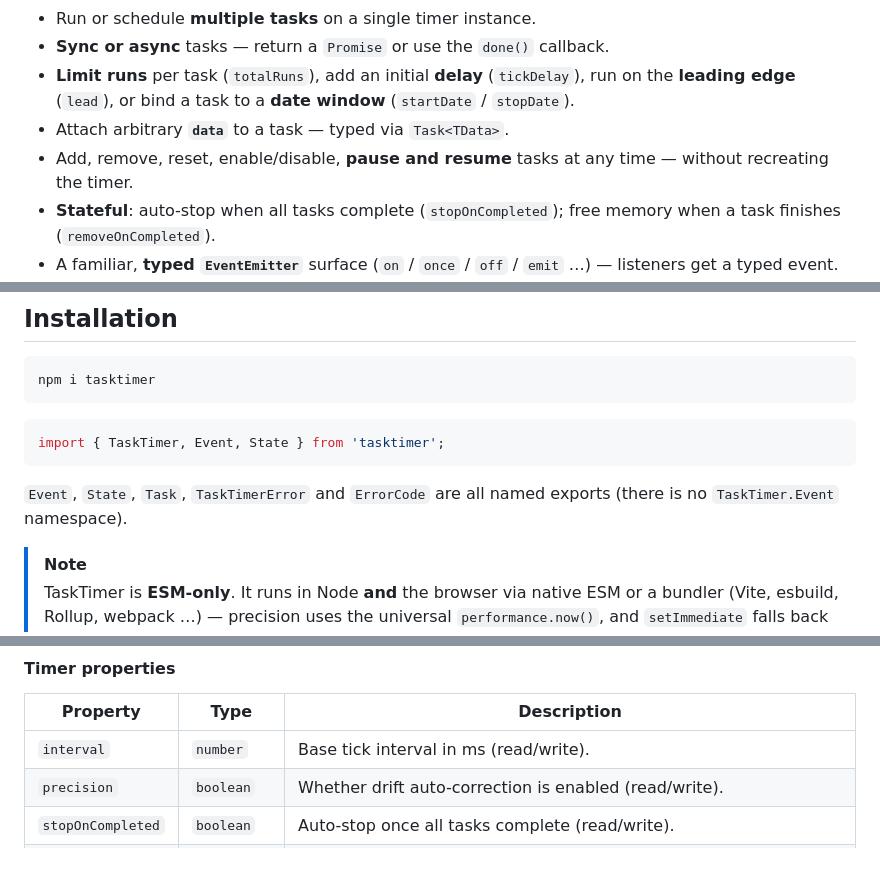
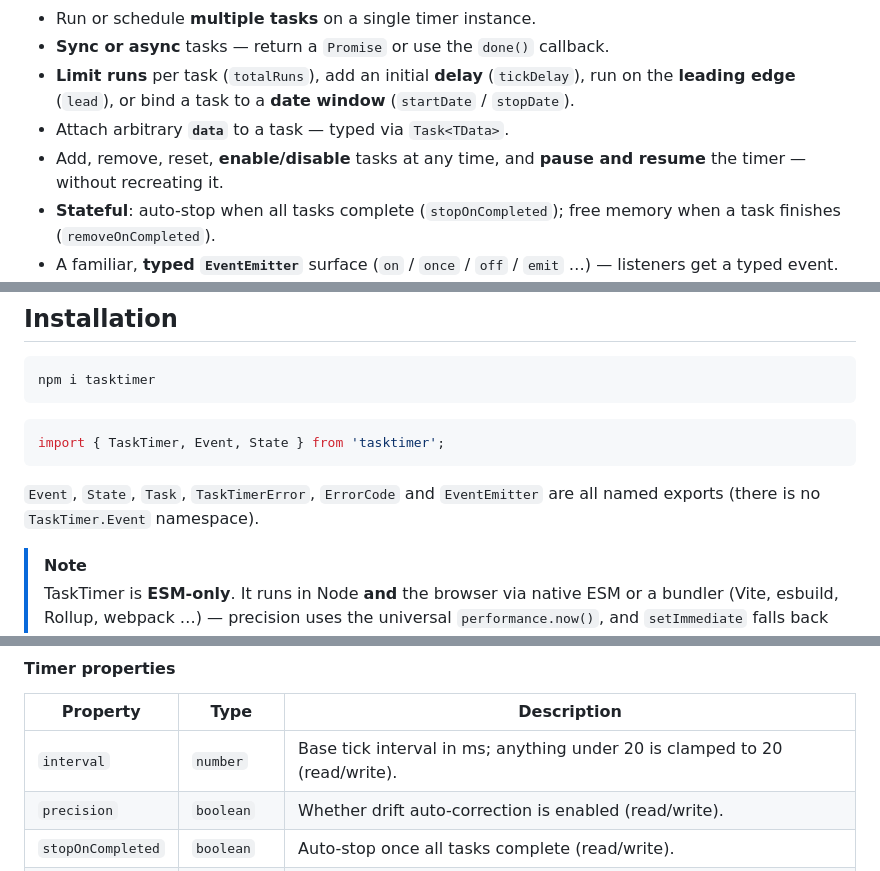
Before and after one commit to onury/tasktimer, a Markdown page: README.md, 3 parts joined by grey strips. Drawn GitHub-style.

Commit message:
docs: README says what the code does — timer pauses, tasks toggle; EventEmitter exported; 20 ms floor; stop() on a paused timer

````diff
--- a/README.md
+++ b/README.md
@@ -39,7 +39,7 @@ Because of the single-threaded, asynchronous [nature of JavaScript][how-timers-w
 - **Sync or async** tasks — return a `Promise` or use the `done()` callback.
 - **Limit runs** per task (`totalRuns`), add an initial **delay** (`tickDelay`), run on the **leading edge** (`lead`), or bind a task to a **date window** (`startDate` / `stopDate`).
 - Attach arbitrary **`data`** to a task — typed via `Task<TData>`.
-- Add, remove, reset, enable/disable, **pause and resume** tasks at any time — without recreating the timer.
+- Add, remove, reset, **enable/disable** tasks at any time, and **pause and resume** the timer — without recreating it.
 - **Stateful**: auto-stop when all tasks complete (`stopOnCompleted`); free memory when a task finishes (`removeOnCompleted`).
 - A familiar, **typed `EventEmitter`** surface (`on` / `once` / `off` / `emit` …) — listeners get a typed event.
 - **Coded errors** — every throw is a `TaskTimerError` with a stable `err.code`; opt out of swallowing task errors with `silentErrors`.
@@ -55,7 +55,7 @@ npm i tasktimer
 import { TaskTimer, Event, State } from 'tasktimer';
 ```
 
-`Event`, `State`, `Task`, `TaskTimerError` and `ErrorCode` are all named exports (there is no `TaskTimer.Event` namespace).
+`Event`, `State`, `Task`, `TaskTimerError`, `ErrorCode` and `EventEmitter` are all named exports (there is no `TaskTimer.Event` namespace).
 
 > [!NOTE]
 > TaskTimer is **ESM-only**. It runs in Node **and** the browser via native ESM or a bundler (Vite, esbuild, Rollup, webpack …) — precision uses the universal `performance.now()`, and `setImmediate` falls back to `setTimeout` off-Node.
@@ -163,7 +163,7 @@ timer.reset();   // back to idle; tasks removed silently
 
 | Property | Type | Description |
 | --- | --- | --- |
-| `interval` | `number` | Base tick interval in ms (read/write). |
+| `interval` | `number` | Base tick interval in ms; anything under 20 is clamped to 20 (read/write). |
 | `precision` | `boolean` | Whether drift auto-correction is enabled (read/write). |
 | `stopOnCompleted` | `boolean` | Auto-stop once all tasks complete (read/write). |
 | `silentErrors` | `boolean` | Swallow task errors with no `taskError` listener; `false` surfaces them (read/write). |
````
Also changed, not shown: other parts of README.md (+1 -1 lines).
